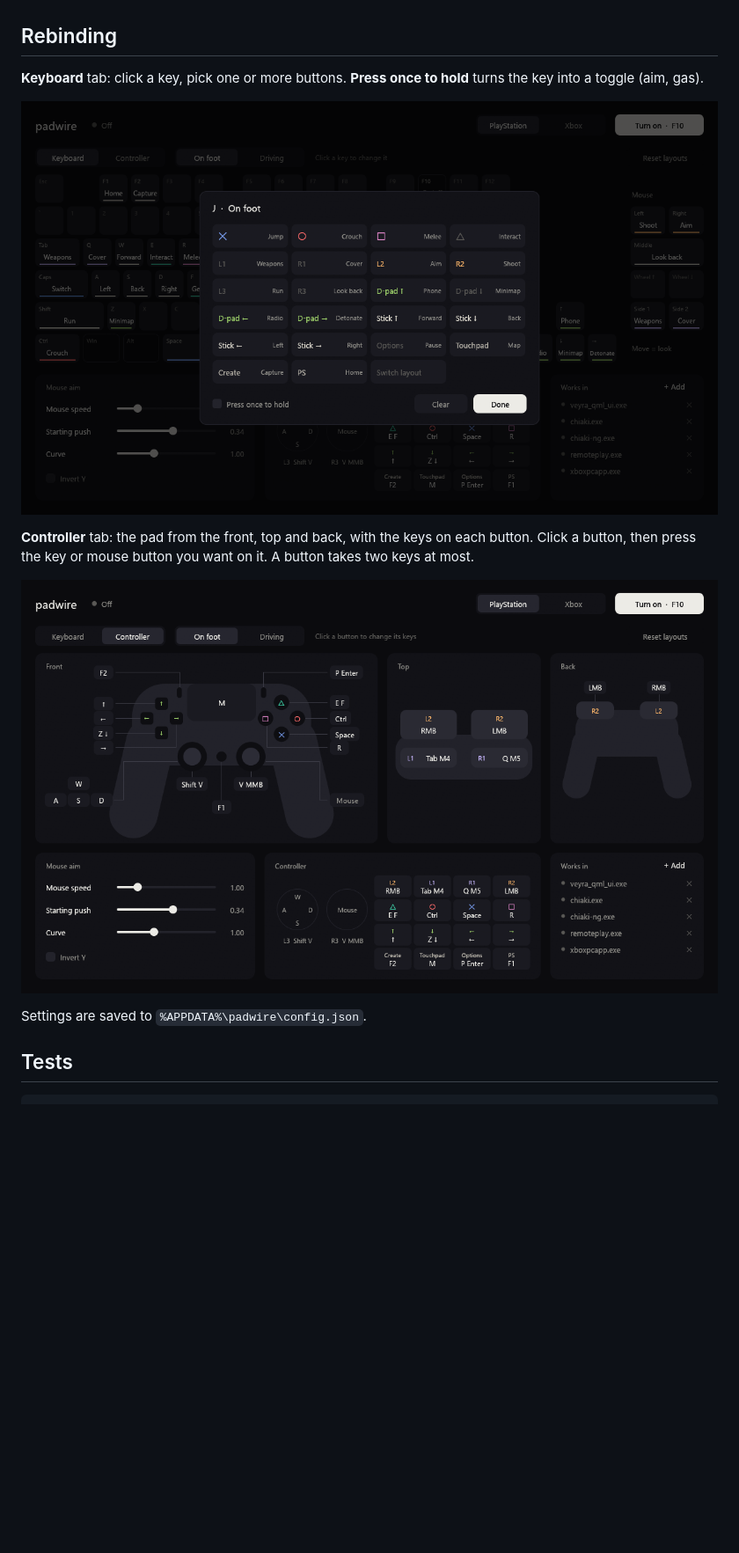
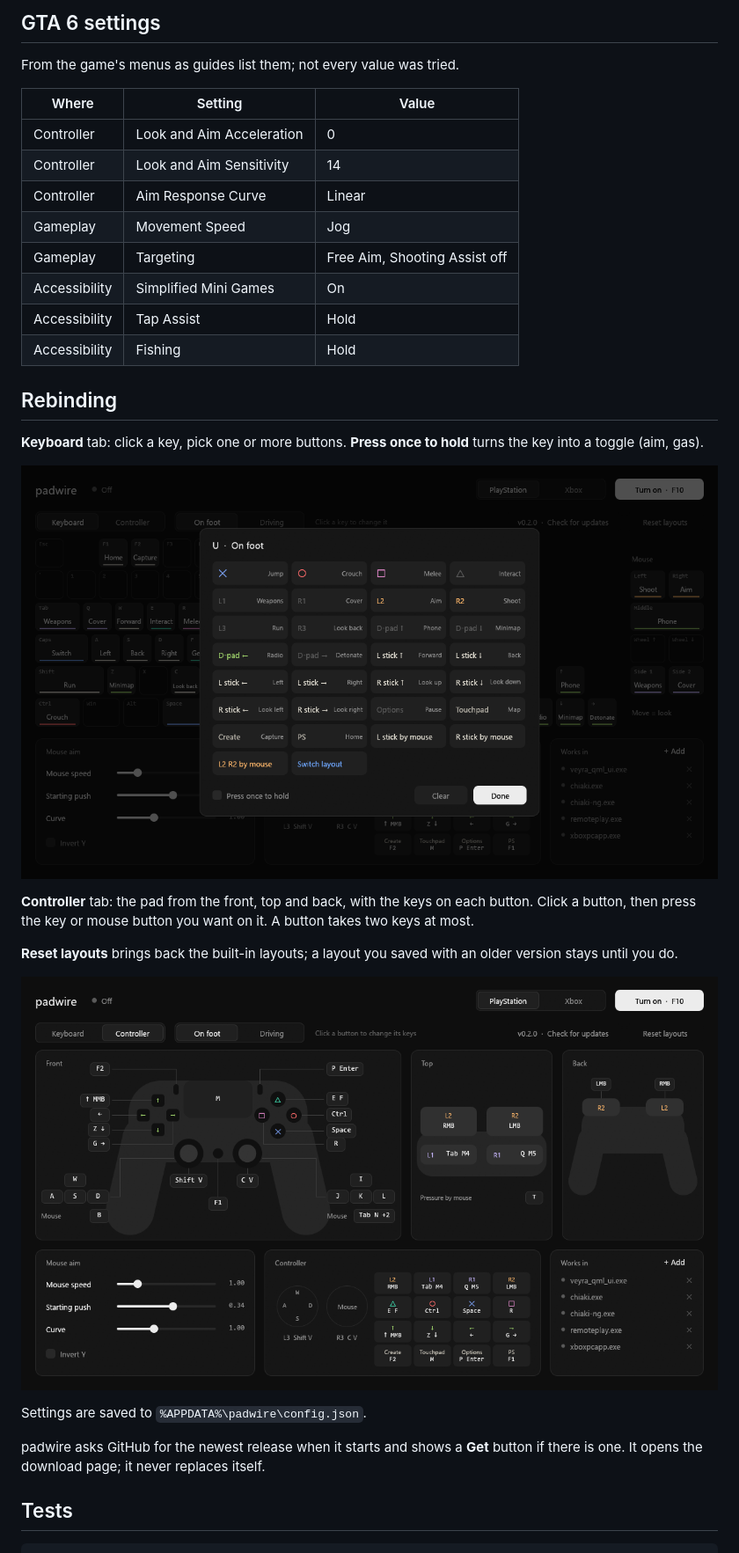
Before and after one commit to canmenzo/padwire, a Markdown page: README.md, the part around one of its changes. Shown at 88% size. GitHub-like rendering; pictures changed too: docs/controller.png, docs/picker.png; blank space fills up the shorter version.

```diff
--- a/README.md
+++ b/README.md
@@ -26,3 +41,17 @@ padwire acts only while it is on and one of the listed apps is in front. While o
+## GTA 6 settings
+
+From the game's menus as guides list them; not every value was tried.
+
+| Where | Setting | Value |
+|---|---|---|
+| Controller | Look and Aim Acceleration | 0 |
+| Controller | Look and Aim Sensitivity | 14 |
+| Controller | Aim Response Curve | Linear |
+| Gameplay | Movement Speed | Jog |
+| Gameplay | Targeting | Free Aim, Shooting Assist off |
+| Accessibility | Simplified Mini Games | On |
+| Accessibility | Tap Assist | Hold |
+| Accessibility | Fishing | Hold |
 
 ## Rebinding
 
@@ -32,9 +61,13 @@ padwire acts only while it is on and one of the listed apps is in front. While o
 
 **Controller** tab: the pad from the front, top and back, with the keys on each button. Click a button, then press the key or mouse button you want on it. A button takes two keys at most.
 
+**Reset layouts** brings back the built-in layouts; a layout you saved with an older version stays until you do.
+
 ![controller](docs/controller.png)
 
 Settings are saved to `%APPDATA%\padwire\config.json`.
+
+padwire asks GitHub for the newest release when it starts and shows a **Get** button if there is one. It opens the download page; it never replaces itself.
 
 ## Tests
 
```
Also changed, not shown: other parts of README.md (+17 -2 lines), docs/padwire.png, 8 other files.
